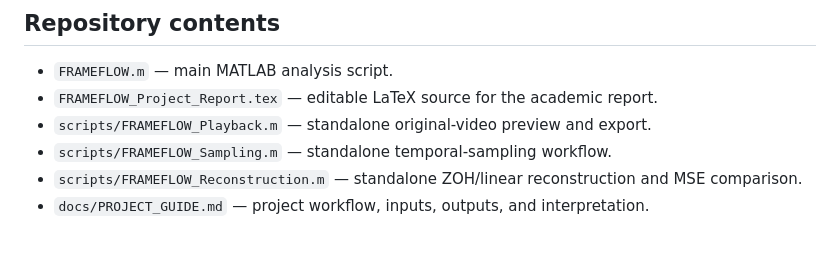
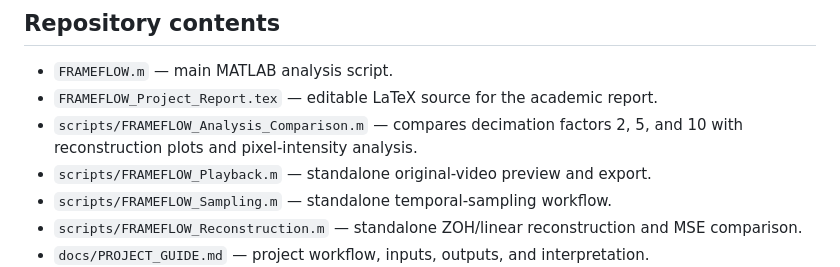
Before and after one commit to canbeyoursuperman3-ai/FRAMEFLOW-DSP, a Markdown page: README.md, the part around the change. Drawn GitHub-style; blank space fills up the shorter version.

Commit message:
List the multi-factor analysis script in README

```diff
--- a/README.md
+++ b/README.md
@@ -18,6 +18,7 @@ Interpolation estimates intermediate pixel values; it does not recover scene inf
 
 - `FRAMEFLOW.m` — main MATLAB analysis script.
 - `FRAMEFLOW_Project_Report.tex` — editable LaTeX source for the academic report.
+- `scripts/FRAMEFLOW_Analysis_Comparison.m` — compares decimation factors 2, 5, and 10 with reconstruction plots and pixel-intensity analysis.
 - `scripts/FRAMEFLOW_Playback.m` — standalone original-video preview and export.
 - `scripts/FRAMEFLOW_Sampling.m` — standalone temporal-sampling workflow.
 - `scripts/FRAMEFLOW_Reconstruction.m` — standalone ZOH/linear reconstruction and MSE comparison.
```
